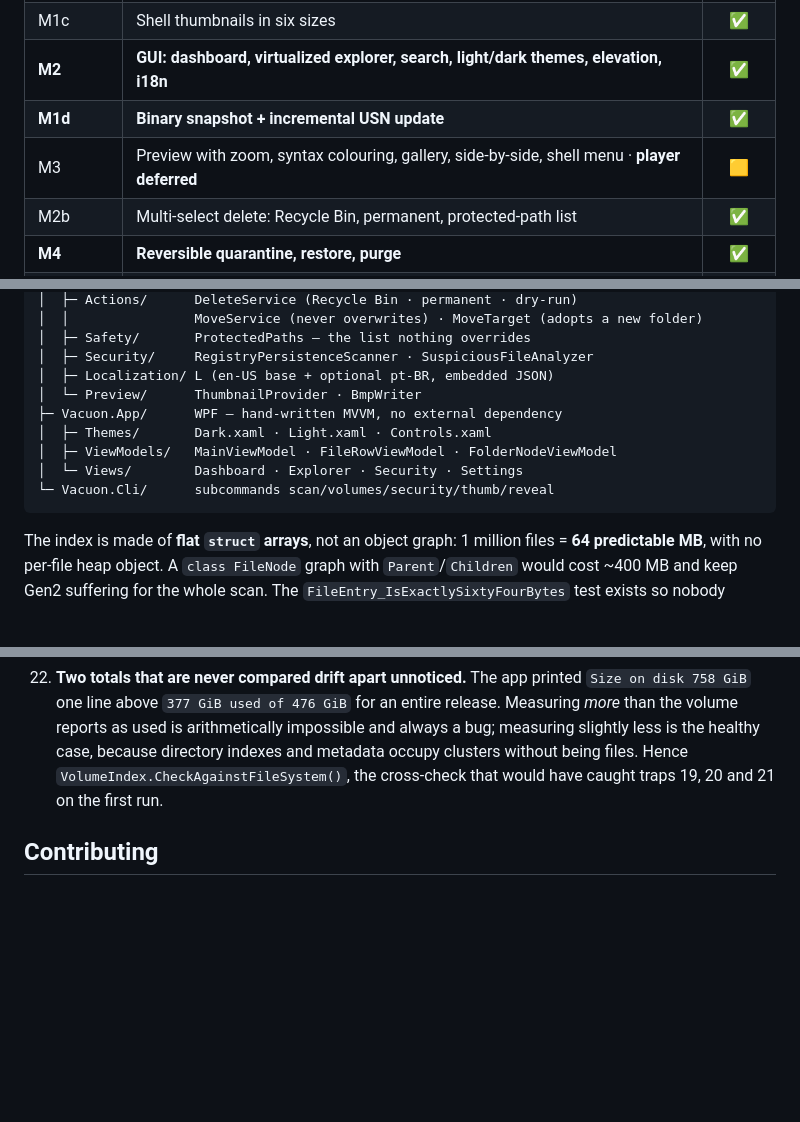
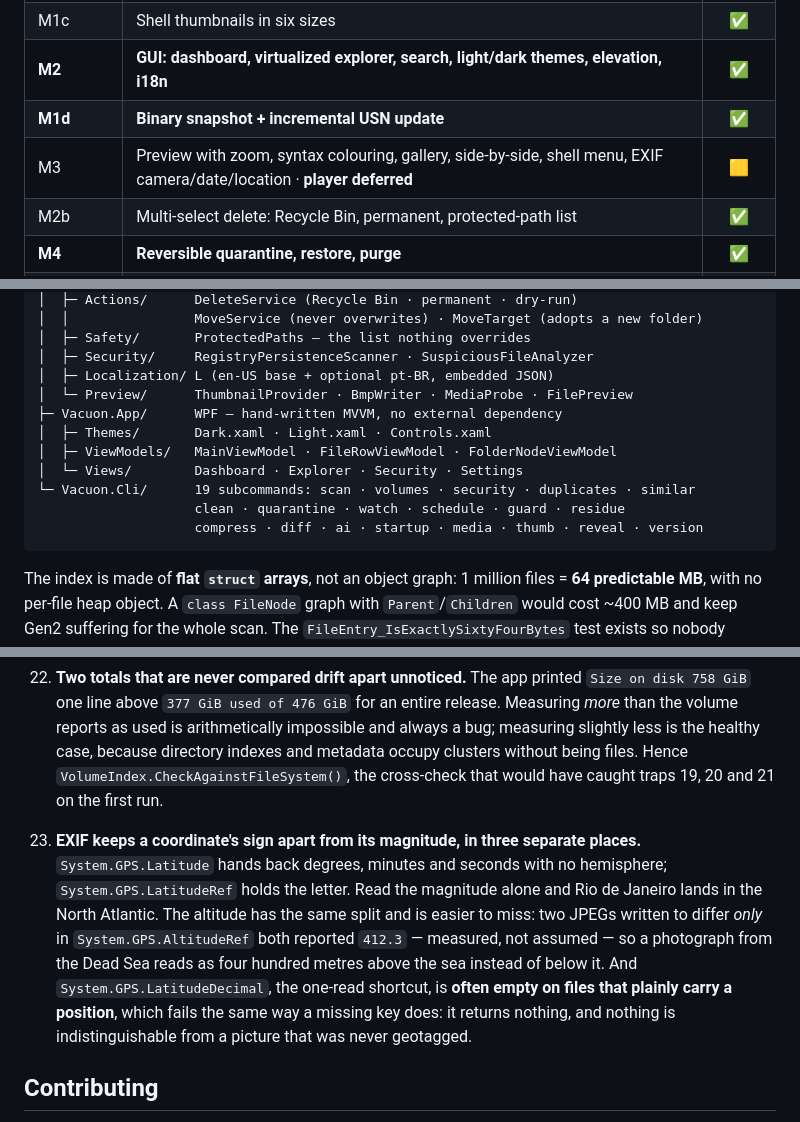
Before and after one commit to joedsonalves/vacuon, a Markdown page: README.md, 3 parts joined by grey strips. Drawn GitHub-style; blank space fills up the shorter version.

````diff
--- a/README.md
+++ b/README.md
@@ -526,7 +526,7 @@ Details in [SECURITY.md](SECURITY.md).
 | M1c | Shell thumbnails in six sizes | ✅ |
 | **M2** | **GUI: dashboard, virtualized explorer, search, light/dark themes, elevation, i18n** | ✅ |
 | **M1d** | **Binary snapshot + incremental USN update** | ✅ |
-| M3 | Preview with zoom, syntax colouring, gallery, side-by-side, shell menu · **player deferred** | 🟨 |
+| M3 | Preview with zoom, syntax colouring, gallery, side-by-side, shell menu, EXIF camera/date/location · **player deferred** | 🟨 |
 | M2b | Multi-select delete: Recycle Bin, permanent, protected-path list | ✅ |
 | **M4** | **Reversible quarantine, restore, purge** | ✅ |
 | **M5** | **Rule engine, JSON catalog, Windows tools** | ✅ |
@@ -553,12 +553,14 @@ src/
 │  ├─ Safety/       ProtectedPaths — the list nothing overrides
 │  ├─ Security/     RegistryPersistenceScanner · SuspiciousFileAnalyzer
 │  ├─ Localization/ L (en-US base + optional pt-BR, embedded JSON)
-│  └─ Preview/      ThumbnailProvider · BmpWriter
+│  └─ Preview/      ThumbnailProvider · BmpWriter · MediaProbe · FilePreview
 ├─ Vacuon.App/      WPF — hand-written MVVM, no external dependency
 │  ├─ Themes/       Dark.xaml · Light.xaml · Controls.xaml
 │  ├─ ViewModels/   MainViewModel · FileRowViewModel · FolderNodeViewModel
 │  └─ Views/        Dashboard · Explorer · Security · Settings
-└─ Vacuon.Cli/      subcommands scan/volumes/security/thumb/reveal
+└─ Vacuon.Cli/      19 subcommands: scan · volumes · security · duplicates · similar
+                    clean · quarantine · watch · schedule · guard · residue
+                    compress · diff · ai · startup · media · thumb · reveal · version
 ```
 
 The index is made of **flat `struct` arrays**, not an object graph: 1 million files = **64 predictable MB**, with no per-file heap object. A `class FileNode` graph with `Parent`/`Children` would cost ~400 MB and keep Gen2 suffering for the whole scan. The `FileEntry_IsExactlySixtyFourBytes` test exists so nobody touches that contract by accident — it is what pushed the Alternate Data Stream bytes into a side table, since ADS is rare and a field on every entry would store zeros.
@@ -595,6 +597,8 @@ If you are going to write an MFT reader, or themes and i18n in WPF, these cost r
 21. **`$BadClus:$Bad` is the size of the whole volume and occupies zero.** Every NTFS volume carries that sparse named stream, and `$Extend\$UsnJrnl:$J` is another. Using their logical size as occupancy added **568 GiB to a 476 GiB disk**. A fallback like `allocated > 0 ? allocated : logical` looks harmless — a resident stream does report 0 — and is exactly what turns them into hundreds of imaginary gigabytes.
 22. **Two totals that are never compared drift apart unnoticed.** The app printed `Size on disk 758 GiB` one line above `377 GiB used of 476 GiB` for an entire release. Measuring *more* than the volume reports as used is arithmetically impossible and always a bug; measuring slightly less is the healthy case, because directory indexes and metadata occupy clusters without being files. Hence `VolumeIndex.CheckAgainstFileSystem()`, the cross-check that would have caught traps 19, 20 and 21 on the first run.
 
+23. **EXIF keeps a coordinate's sign apart from its magnitude, in three separate places.** `System.GPS.Latitude` hands back degrees, minutes and seconds with no hemisphere; `System.GPS.LatitudeRef` holds the letter. Read the magnitude alone and Rio de Janeiro lands in the North Atlantic. The altitude has the same split and is easier to miss: two JPEGs written to differ *only* in `System.GPS.AltitudeRef` both reported `412.3` — measured, not assumed — so a photograph from the Dead Sea reads as four hundred metres above the sea instead of below it. And `System.GPS.LatitudeDecimal`, the one-read shortcut, is **often empty on files that plainly carry a position**, which fails the same way a missing key does: it returns nothing, and nothing is indistinguishable from a picture that was never geotagged.
+
 ## Contributing
 
 Read [CONTRIBUTING.md](CONTRIBUTING.md). In short: `Vacuon.Core` never references UI, `Safety/` and `Actions/` require 100% coverage, and **no change may make the app claim a number it did not measure**.
````
Also changed, not shown: README.pt-BR.md (+6 -3 lines).
